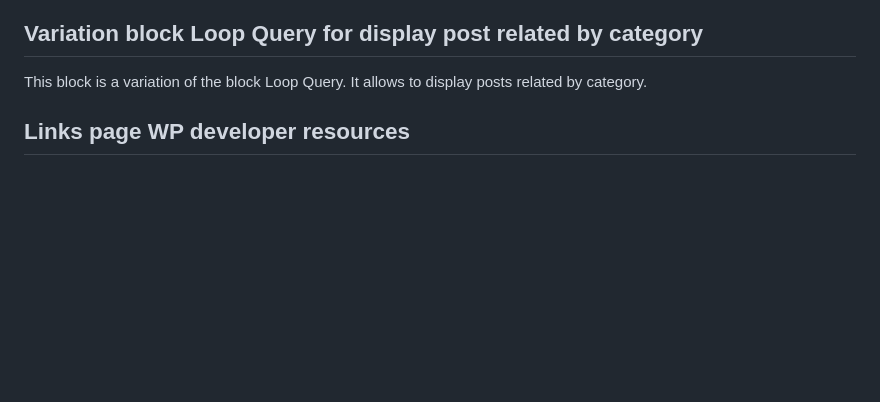
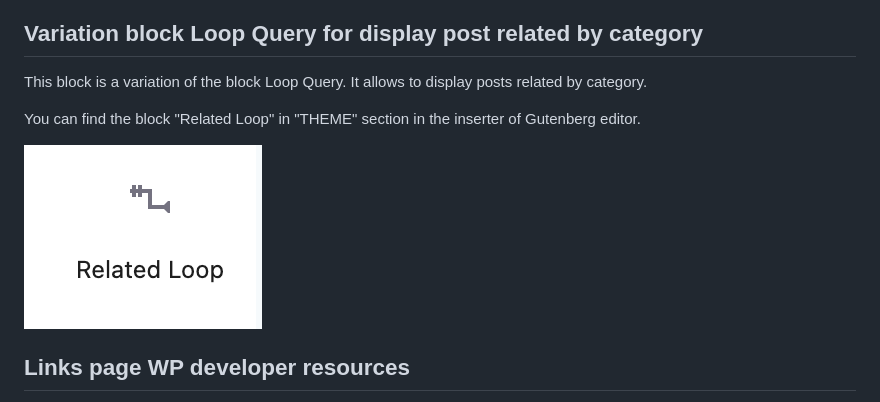
Before and after one commit to WP-Performance/related, a Markdown page: README.md, the part around the change. Rendered like a GitHub page; pictures changed too: screenshot.png (added); blank space fills up the shorter version.

Commit message:
complete README

```diff
--- a/README.md
+++ b/README.md
@@ -3,6 +3,10 @@
 
 This block is a variation of the block Loop Query. It allows to display posts related by category.
 
+You can find the block "Related Loop" in "THEME" section in the inserter of Gutenberg editor.
+
+![](screenshot.png)
+
 
 ## Links page WP developer resources
 
```
